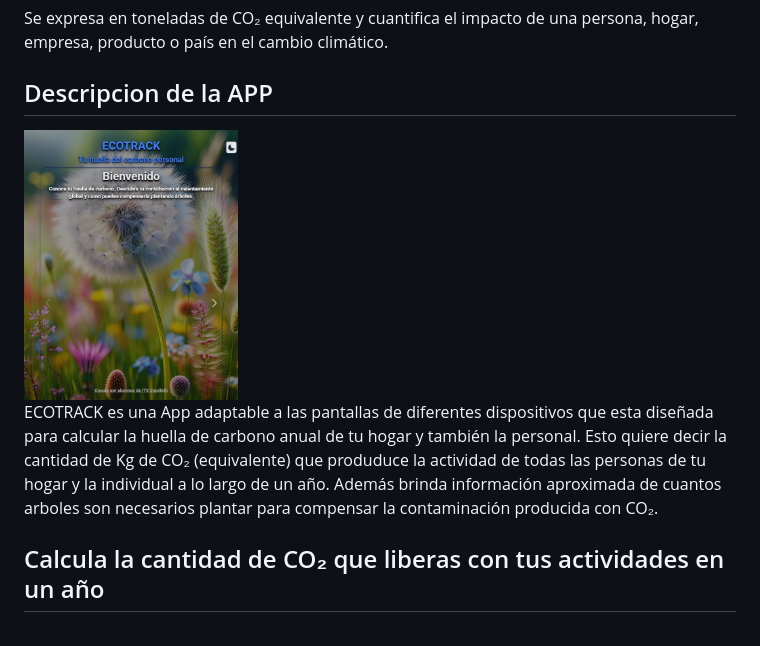
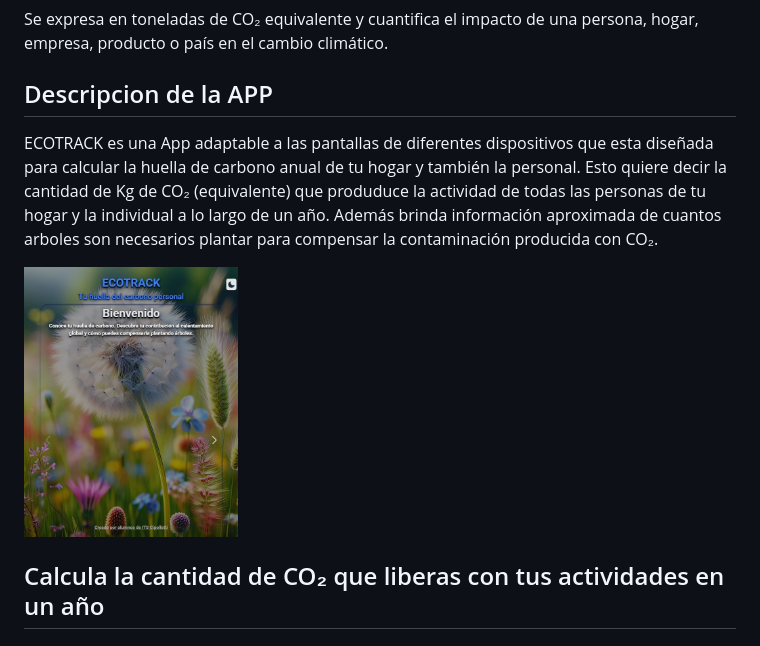
Before and after one commit to Bitcrunchits/Ecotrack, a Markdown page: README.md, the part around the change. GitHub-like rendering.

Commit message:
Update 2 README.md

```diff
--- a/README.md
+++ b/README.md
@@ -9,9 +9,10 @@ La huella de carbono es un indicador ambiental que mide la cantidad total de gas
 Se expresa en toneladas de CO₂ equivalente y cuantifica el impacto de una persona, hogar, empresa, producto o país en el cambio climático.
 
 ## Descripcion de la APP
-<img src="./assets/ecotrack1.jpg" alt="Captura de pantalla de la app" width="30%" >
 
 ECOTRACK es una App adaptable a las pantallas de diferentes dispositivos que esta diseñada para calcular la huella de carbono anual de tu hogar y también la personal. Esto quiere decir la cantidad de Kg de CO₂ (equivalente) que produduce la actividad de todas las personas de tu hogar y la individual a lo largo de un año. Además brinda información aproximada de cuantos arboles son necesarios plantar para compensar la contaminación producida con CO₂.
+
+<img src="./assets/ecotrack1.jpg" alt="Captura de pantalla de la app" width="30%" >
 
 ## Calcula la cantidad de CO₂ que liberas con tus actividades en un año
 
```
